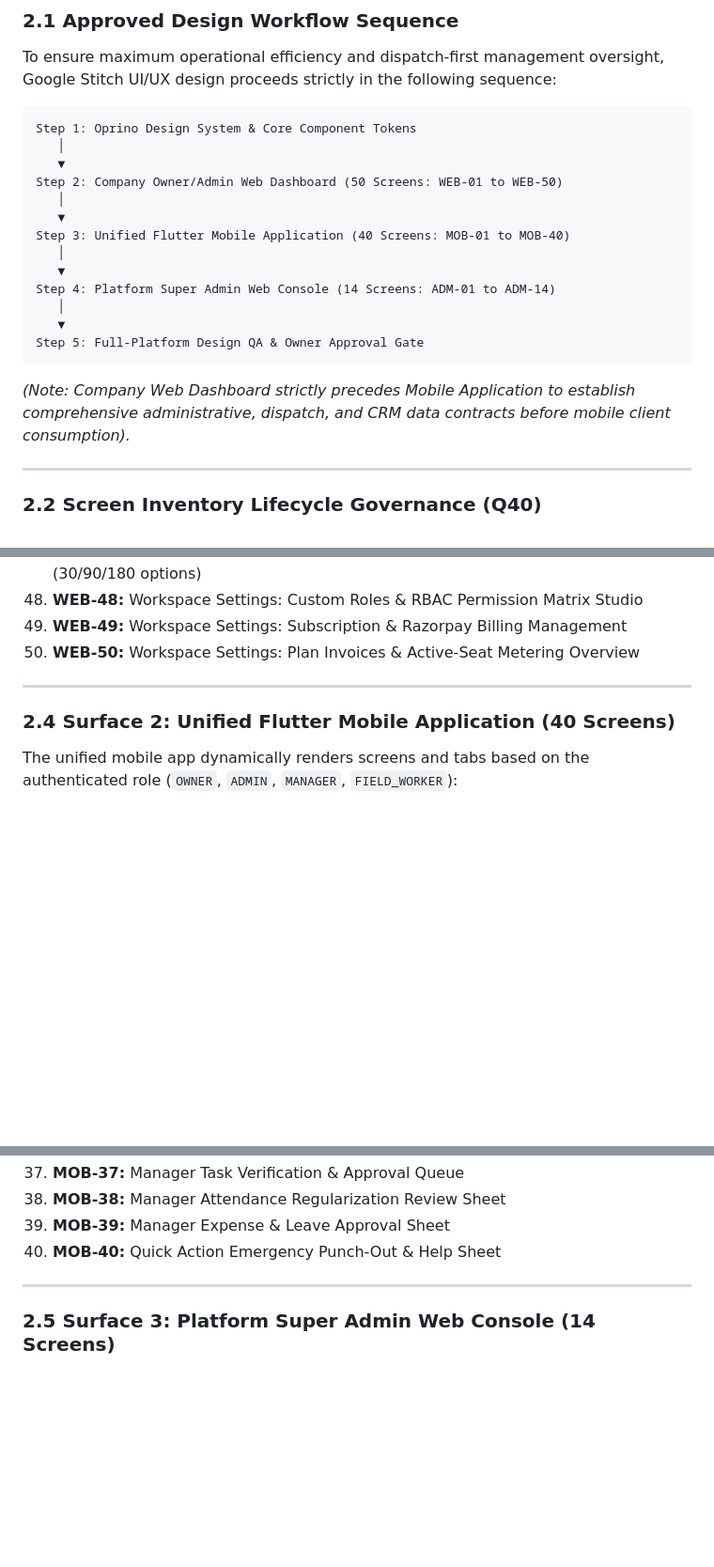
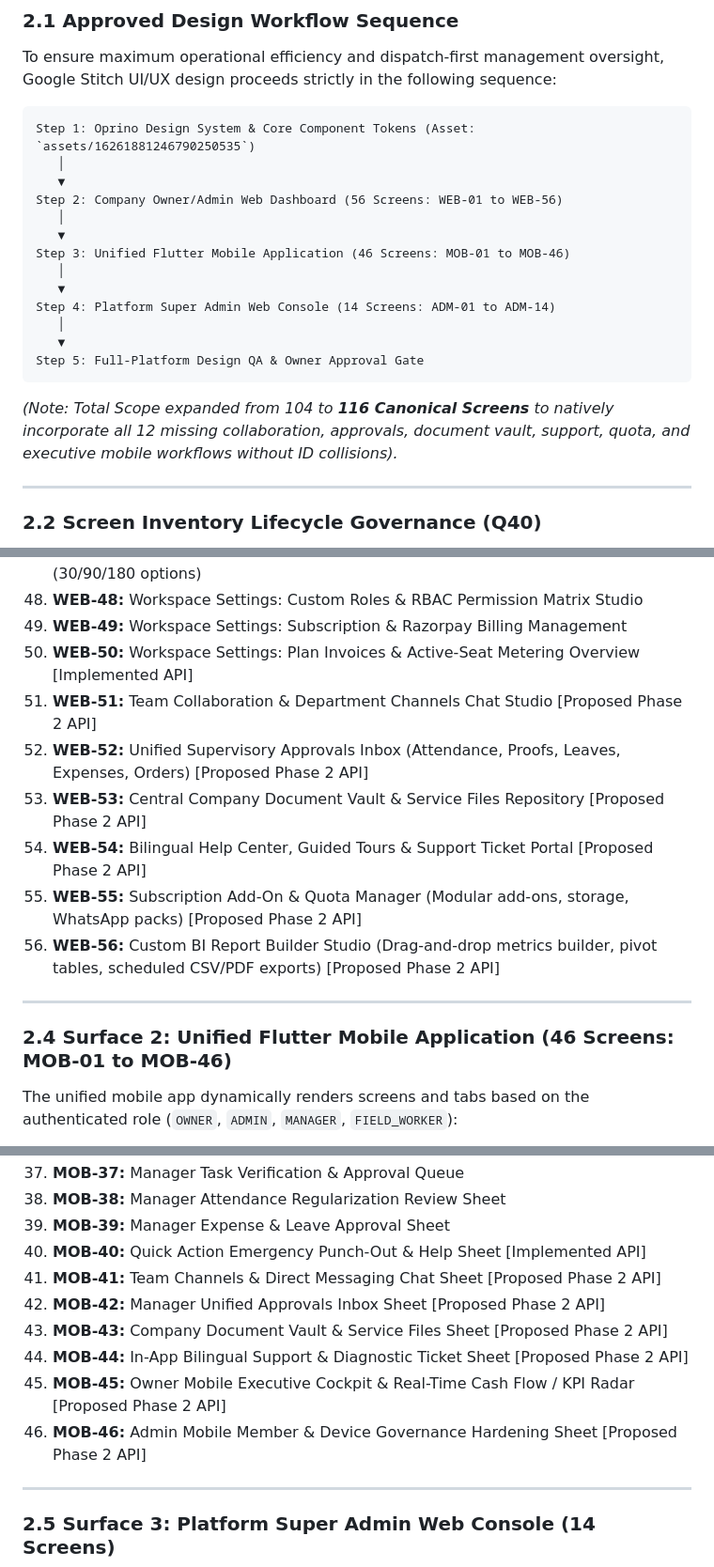
Before and after one commit to djsushilkumar/oprino, a Markdown page: docs/product/ROADMAP-AND-STITCH-PLAN.md, 3 parts joined by grey strips. Shown at 94% size. Drawn GitHub-style; blank space fills up the shorter version.

Commit message:
docs: reconcile 116 canonical screens and register Phase 1 Stitch foundational batch

````diff
--- a/docs/product/ROADMAP-AND-STITCH-PLAN.md
+++ b/docs/product/ROADMAP-AND-STITCH-PLAN.md
@@ -39,13 +39,13 @@
 To ensure maximum operational efficiency and dispatch-first management oversight, Google Stitch UI/UX design proceeds strictly in the following sequence:
 
 ```
-Step 1: Oprino Design System & Core Component Tokens
+Step 1: Oprino Design System & Core Component Tokens (Asset: `assets/16261881246790250535`)
    │
    ▼
-Step 2: Company Owner/Admin Web Dashboard (50 Screens: WEB-01 to WEB-50)
+Step 2: Company Owner/Admin Web Dashboard (56 Screens: WEB-01 to WEB-56)
    │
    ▼
-Step 3: Unified Flutter Mobile Application (40 Screens: MOB-01 to MOB-40)
+Step 3: Unified Flutter Mobile Application (46 Screens: MOB-01 to MOB-46)
    │
    ▼
 Step 4: Platform Super Admin Web Console (14 Screens: ADM-01 to ADM-14)
@@ -54,7 +54,7 @@ Step 4: Platform Super Admin Web Console (14 Screens: ADM-01 to ADM-14)
 Step 5: Full-Platform Design QA & Owner Approval Gate
 ```
 
-*(Note: Company Web Dashboard strictly precedes Mobile Application to establish comprehensive administrative, dispatch, and CRM data contracts before mobile client consumption).*
+*(Note: Total Scope expanded from 104 to **116 Canonical Screens** to natively incorporate all 12 missing collaboration, approvals, document vault, support, quota, and executive mobile workflows without ID collisions).*
 
 ---
 
@@ -120,11 +120,17 @@ To maintain absolute transparency and prevent treating a screen list as finished
 47. **WEB-47:** Workspace Settings: Location Tracking & 90-Day Retention Selector (30/90/180 options)
 48. **WEB-48:** Workspace Settings: Custom Roles & RBAC Permission Matrix Studio
 49. **WEB-49:** Workspace Settings: Subscription & Razorpay Billing Management
-50. **WEB-50:** Workspace Settings: Plan Invoices & Active-Seat Metering Overview
+50. **WEB-50:** Workspace Settings: Plan Invoices & Active-Seat Metering Overview [Implemented API]
+51. **WEB-51:** Team Collaboration & Department Channels Chat Studio [Proposed Phase 2 API]
+52. **WEB-52:** Unified Supervisory Approvals Inbox (Attendance, Proofs, Leaves, Expenses, Orders) [Proposed Phase 2 API]
+53. **WEB-53:** Central Company Document Vault & Service Files Repository [Proposed Phase 2 API]
+54. **WEB-54:** Bilingual Help Center, Guided Tours & Support Ticket Portal [Proposed Phase 2 API]
+55. **WEB-55:** Subscription Add-On & Quota Manager (Modular add-ons, storage, WhatsApp packs) [Proposed Phase 2 API]
+56. **WEB-56:** Custom BI Report Builder Studio (Drag-and-drop metrics builder, pivot tables, scheduled CSV/PDF exports) [Proposed Phase 2 API]
 
 ---
 
-### 2.4 Surface 2: Unified Flutter Mobile Application (40 Screens)
+### 2.4 Surface 2: Unified Flutter Mobile Application (46 Screens: MOB-01 to MOB-46)
 The unified mobile app dynamically renders screens and tabs based on the authenticated role (`OWNER`, `ADMIN`, `MANAGER`, `FIELD_WORKER`):
 1. **MOB-01:** Splash Screen & Brand Welcome
 2. **MOB-02:** Sign In (Email & Password with validation)
@@ -165,7 +171,13 @@ The unified mobile app dynamically renders screens and tabs based on the authent
 37. **MOB-37:** Manager Task Verification & Approval Queue
 38. **MOB-38:** Manager Attendance Regularization Review Sheet
 39. **MOB-39:** Manager Expense & Leave Approval Sheet
-40. **MOB-40:** Quick Action Emergency Punch-Out & Help Sheet
+40. **MOB-40:** Quick Action Emergency Punch-Out & Help Sheet [Implemented API]
+41. **MOB-41:** Team Channels & Direct Messaging Chat Sheet [Proposed Phase 2 API]
+42. **MOB-42:** Manager Unified Approvals Inbox Sheet [Proposed Phase 2 API]
+43. **MOB-43:** Company Document Vault & Service Files Sheet [Proposed Phase 2 API]
+44. **MOB-44:** In-App Bilingual Support & Diagnostic Ticket Sheet [Proposed Phase 2 API]
+45. **MOB-45:** Owner Mobile Executive Cockpit & Real-Time Cash Flow / KPI Radar [Proposed Phase 2 API]
+46. **MOB-46:** Admin Mobile Member & Device Governance Hardening Sheet [Proposed Phase 2 API]
 
 ---
 
````
Also changed, not shown: other parts of docs/product/ROADMAP-AND-STITCH-PLAN.md (+26 -7 lines).
